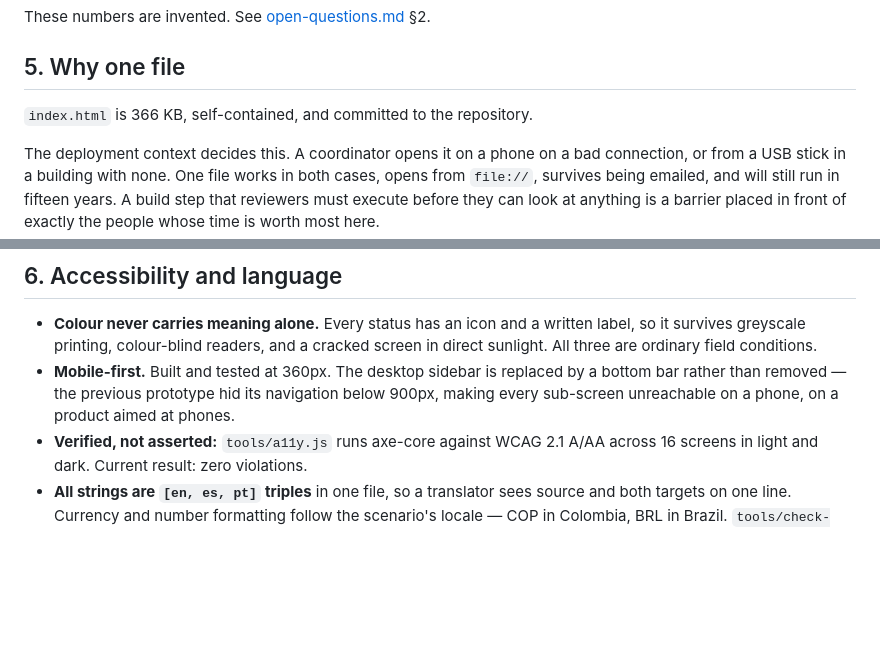
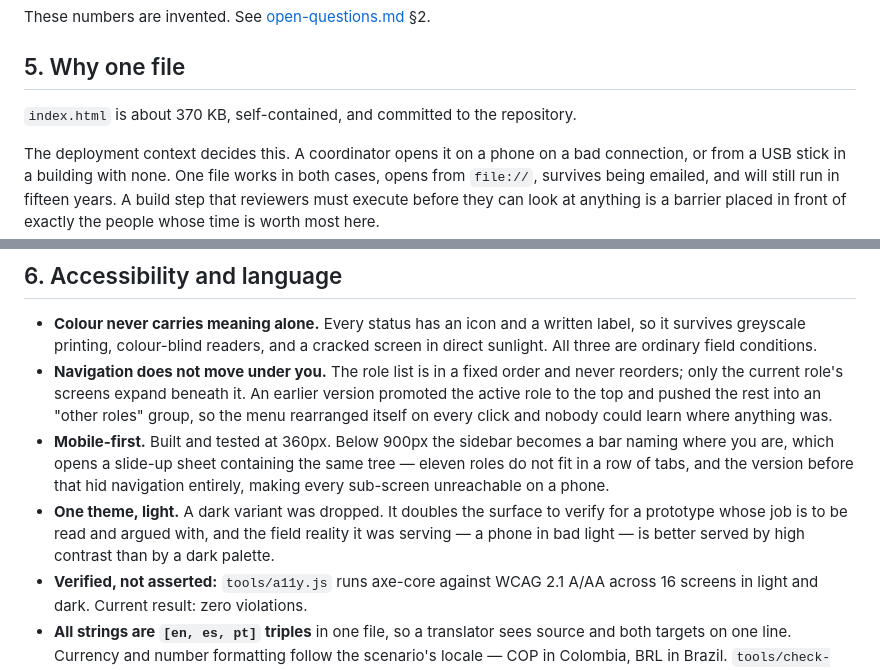
Before and after one commit to philthemoser/capem, a Markdown page: docs/architecture.md, 2 parts joined by grey strips. GitHub-like rendering; blank space fills up the shorter version.

```diff
--- a/docs/architecture.md
+++ b/docs/architecture.md
@@ -95,7 +95,7 @@ These numbers are invented. See [open-questions.md](open-questions.md) §2.
 
 ## 5. Why one file
 
-`index.html` is 366 KB, self-contained, and committed to the repository.
+`index.html` is about 370 KB, self-contained, and committed to the repository.
 
 The deployment context decides this. A coordinator opens it on a phone on a bad connection, or from a USB stick in a building with none. One file works in both cases, opens from `file://`, survives being emailed, and will still run in fifteen years. A build step that reviewers must execute before they can look at anything is a barrier placed in front of exactly the people whose time is worth most here.
 
@@ -108,7 +108,9 @@ The trade is real: no module system, no tree-shaking, global scope, and a bundle
 ## 6. Accessibility and language
 
 - **Colour never carries meaning alone.** Every status has an icon and a written label, so it survives greyscale printing, colour-blind readers, and a cracked screen in direct sunlight. All three are ordinary field conditions.
-- **Mobile-first.** Built and tested at 360px. The desktop sidebar is replaced by a bottom bar rather than removed — the previous prototype hid its navigation below 900px, making every sub-screen unreachable on a phone, on a product aimed at phones.
+- **Navigation does not move under you.** The role list is in a fixed order and never reorders; only the current role's screens expand beneath it. An earlier version promoted the active role to the top and pushed the rest into an "other roles" group, so the menu rearranged itself on every click and nobody could learn where anything was.
+- **Mobile-first.** Built and tested at 360px. Below 900px the sidebar becomes a bar naming where you are, which opens a slide-up sheet containing the same tree — eleven roles do not fit in a row of tabs, and the version before that hid navigation entirely, making every sub-screen unreachable on a phone.
+- **One theme, light.** A dark variant was dropped. It doubles the surface to verify for a prototype whose job is to be read and argued with, and the field reality it was serving — a phone in bad light — is better served by high contrast than by a dark palette.
 - **Verified, not asserted:** `tools/a11y.js` runs axe-core against WCAG 2.1 A/AA across 16 screens in light and dark. Current result: zero violations.
 - **All strings are `[en, es, pt]` triples** in one file, so a translator sees source and both targets on one line. Currency and number formatting follow the scenario's locale — COP in Colombia, BRL in Brazil. `tools/check-i18n.js` proves no key is missing and no row lacks a language.
 
```
Also changed, not shown: CONTRIBUTING.md (+2 -1 lines), README.md (+3 -2 lines), docs/img/donor-mobile.png, docs/img/matching-engine.png, 8 other files.
